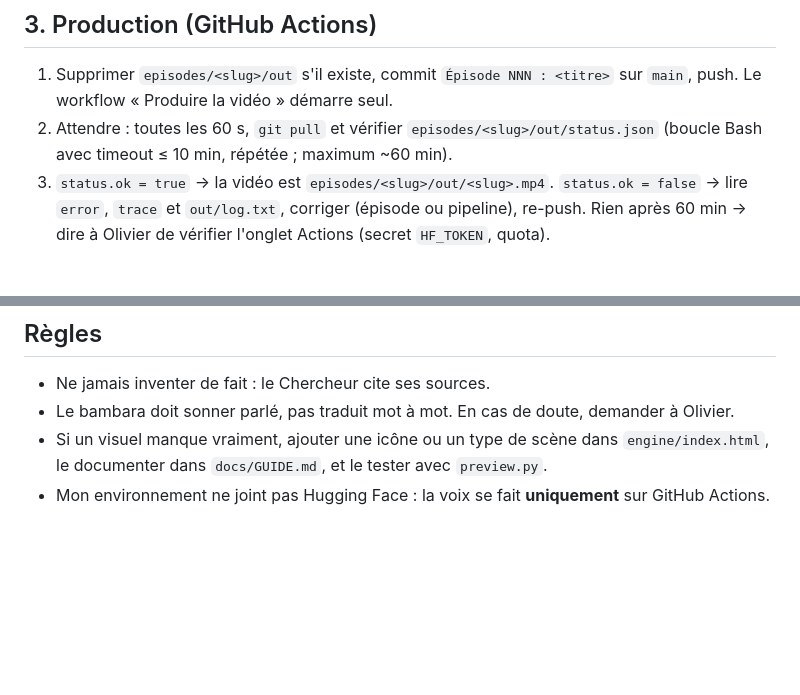
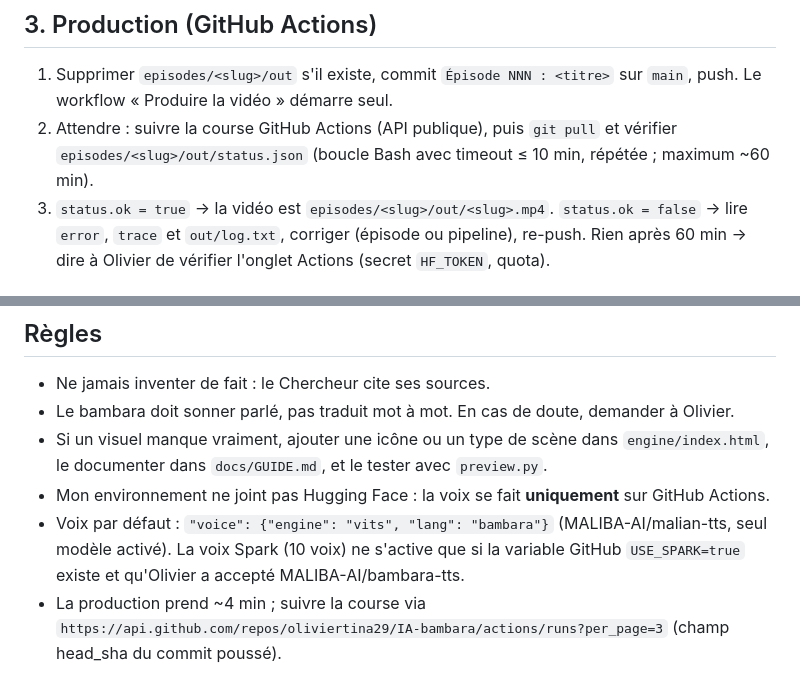
Before and after one commit to oliviertina29/IA-bambara, a Markdown page: docs/SKILL-video-bambara.md, 2 parts joined by grey strips. Rendered like a GitHub page; blank space fills up the shorter version.

Commit message:
Guide de la commande mis à jour

```diff
--- a/docs/SKILL-video-bambara.md
+++ b/docs/SKILL-video-bambara.md
@@ -25,7 +25,7 @@ Sauf s'il a dit « valide automatiquement », montrer avec AskUserQuestion : le
 
 ## 3. Production (GitHub Actions)
 1. Supprimer `episodes/<slug>/out` s'il existe, commit `Épisode NNN : <titre>` sur `main`, push. Le workflow « Produire la vidéo » démarre seul.
-2. Attendre : toutes les 60 s, `git pull` et vérifier `episodes/<slug>/out/status.json` (boucle Bash avec timeout ≤ 10 min, répétée ; maximum ~60 min).
+2. Attendre : suivre la course GitHub Actions (API publique), puis `git pull` et vérifier `episodes/<slug>/out/status.json` (boucle Bash avec timeout ≤ 10 min, répétée ; maximum ~60 min).
 3. `status.ok = true` → la vidéo est `episodes/<slug>/out/<slug>.mp4`.
    `status.ok = false` → lire `error`, `trace` et `out/log.txt`, corriger (épisode ou pipeline), re-push.
    Rien après 60 min → dire à Olivier de vérifier l'onglet Actions (secret `HF_TOKEN`, quota).
@@ -38,3 +38,5 @@ Envoyer le MP4 avec SendUserFile. Réponse courte : titre, durée, voix utilisé
 - Le bambara doit sonner parlé, pas traduit mot à mot. En cas de doute, demander à Olivier.
 - Si un visuel manque vraiment, ajouter une icône ou un type de scène dans `engine/index.html`, le documenter dans `docs/GUIDE.md`, et le tester avec `preview.py`.
 - Mon environnement ne joint pas Hugging Face : la voix se fait **uniquement** sur GitHub Actions.
+- Voix par défaut : `"voice": {"engine": "vits", "lang": "bambara"}` (MALIBA-AI/malian-tts, seul modèle activé). La voix Spark (10 voix) ne s'active que si la variable GitHub `USE_SPARK=true` existe et qu'Olivier a accepté MALIBA-AI/bambara-tts.
+- La production prend ~4 min ; suivre la course via `https://api.github.com/repos/oliviertina29/IA-bambara/actions/runs?per_page=3` (champ head_sha du commit poussé).
```
